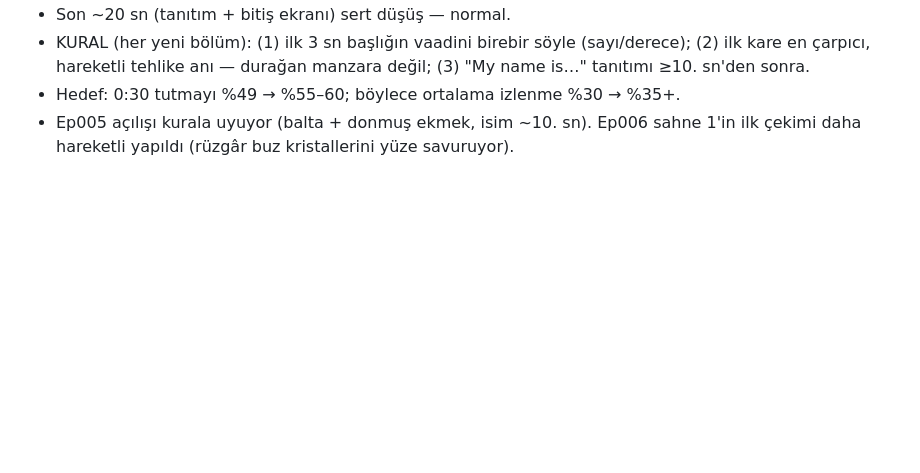
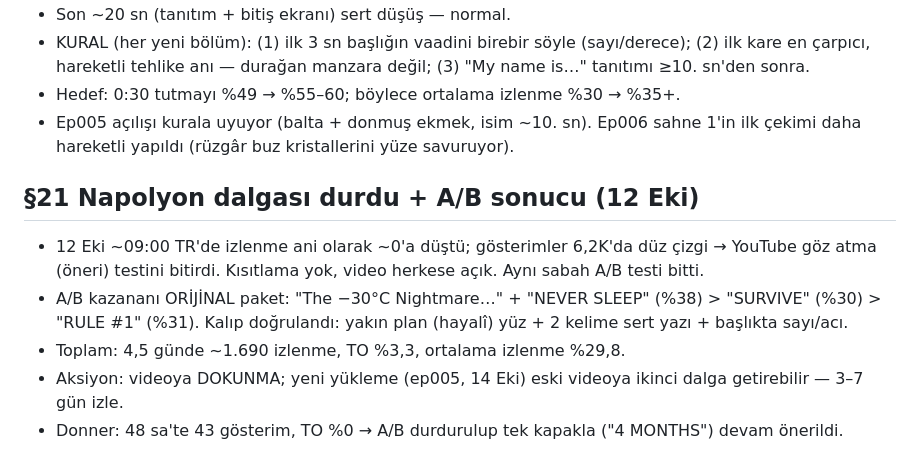
Before and after one commit to duygusalizler-ui/loftik-video-bot, a Markdown page: unfrozen-history/STRATEGY.md, the part around the change. Drawn GitHub-style; blank space fills up the shorter version.

Commit message:
strategy: Napoleon wave ended, A/B winner = original package
Co-Authored-By: Claude Opus 5.5 <noreply@anthropic.com>
Claude-Session: https://claude.ai/code/session_01Y4jj1E33474tqyBGG26E1X

```diff
--- a/unfrozen-history/STRATEGY.md
+++ b/unfrozen-history/STRATEGY.md
@@ -163,3 +163,10 @@ Ders: sonraki konular "bilinen olay + sayı" kalıbına yaslansın; kapakta haya
 - KURAL (her yeni bölüm): (1) ilk 3 sn başlığın vaadini birebir söyle (sayı/derece); (2) ilk kare en çarpıcı, hareketli tehlike anı — durağan manzara değil; (3) "My name is…" tanıtımı ≥10. sn'den sonra.
 - Hedef: 0:30 tutmayı %49 → %55–60; böylece ortalama izlenme %30 → %35+.
 - Ep005 açılışı kurala uyuyor (balta + donmuş ekmek, isim ~10. sn). Ep006 sahne 1'in ilk çekimi daha hareketli yapıldı (rüzgâr buz kristallerini yüze savuruyor).
+
+## §21 Napolyon dalgası durdu + A/B sonucu (12 Eki)
+- 12 Eki ~09:00 TR'de izlenme ani olarak ~0'a düştü; gösterimler 6,2K'da düz çizgi → YouTube göz atma (öneri) testini bitirdi. Kısıtlama yok, video herkese açık. Aynı sabah A/B testi bitti.
+- A/B kazananı ORİJİNAL paket: "The −30°C Nightmare…" + "NEVER SLEEP" (%38) > "SURVIVE" (%30) > "RULE #1" (%31). Kalıp doğrulandı: yakın plan (hayalî) yüz + 2 kelime sert yazı + başlıkta sayı/acı.
+- Toplam: 4,5 günde ~1.690 izlenme, TO %3,3, ortalama izlenme %29,8.
+- Aksiyon: videoya DOKUNMA; yeni yükleme (ep005, 14 Eki) eski videoya ikinci dalga getirebilir — 3–7 gün izle.
+- Donner: 48 sa'te 43 gösterim, TO %0 → A/B durdurulup tek kapakla ("4 MONTHS") devam önerildi.
```
